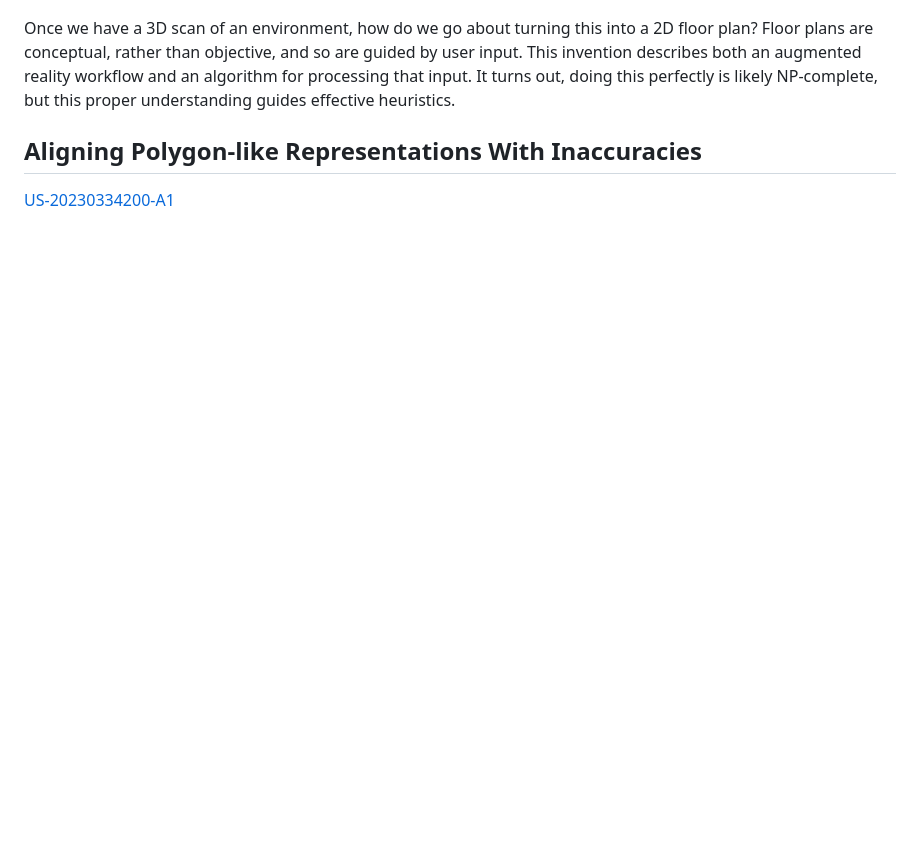
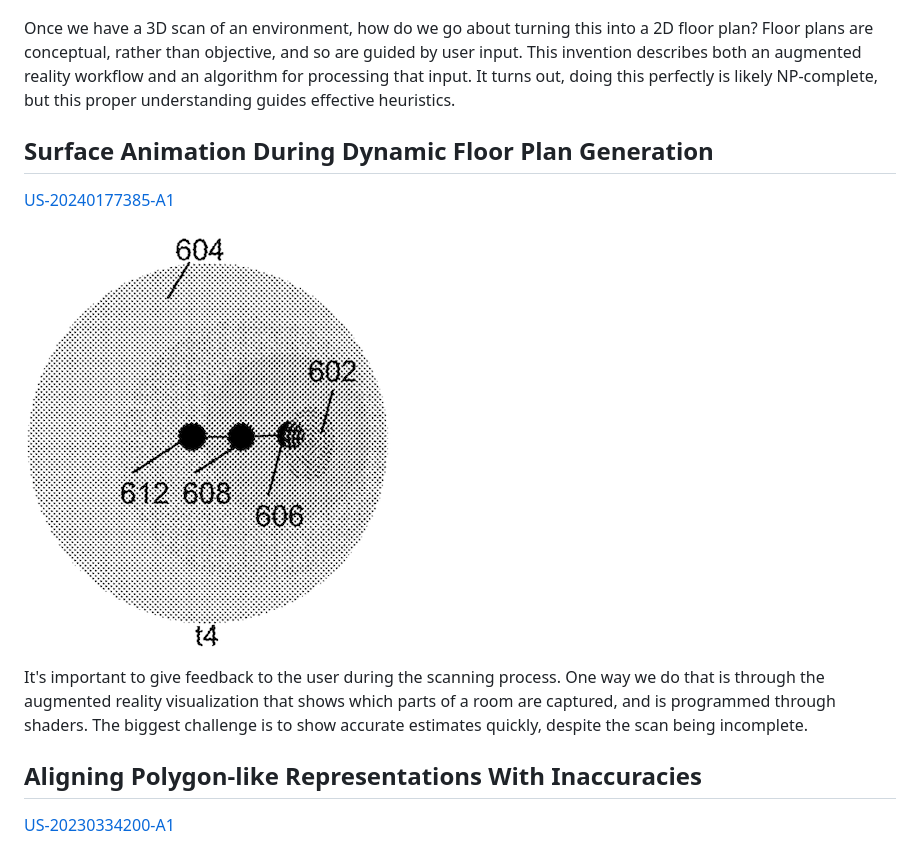
Before and after one commit to justinmeiners/justinmeiners.github.io, a Markdown page: floorplan-scanning/README.md, the part around one of its changes. Drawn GitHub-style; pictures changed too: floorplan-scanning/animation.png (added); blank space fills up the shorter version.

```diff
--- a/floorplan-scanning/README.md
+++ b/floorplan-scanning/README.md
@@ -25,6 +25,17 @@ Floor plans are conceptual, rather than objective, and so are guided by user inp
 This invention describes both an augmented reality workflow and an algorithm for processing that input.
 It turns out, doing this perfectly is likely NP-complete, but this proper understanding guides effective heuristics.
 
+## Surface Animation During Dynamic Floor Plan Generation
+
+[US-20240177385-A1](https://ppubs.uspto.gov/dirsearch-public/print/downloadPdf/20240177385)
+
+![animation](animation.png)
+
+It's important to give feedback to the user during the scanning process.
+One way we do that is through the augmented reality visualization that shows which parts of a room are captured,
+and is programmed through shaders.
+The biggest challenge is to show accurate estimates quickly, despite the scan being incomplete.
+
 ## Aligning Polygon-like Representations With Inaccuracies
 
 [US-20230334200-A1](https://ppubs.uspto.gov/dirsearch-public/print/downloadPdf/20230334200)
```
Also changed, not shown: other parts of floorplan-scanning/README.md (+14 -0 lines), floorplan-scanning/wall-2d.png (added), floorplan-scanning/wall-3d.png (added), 2 other files.
